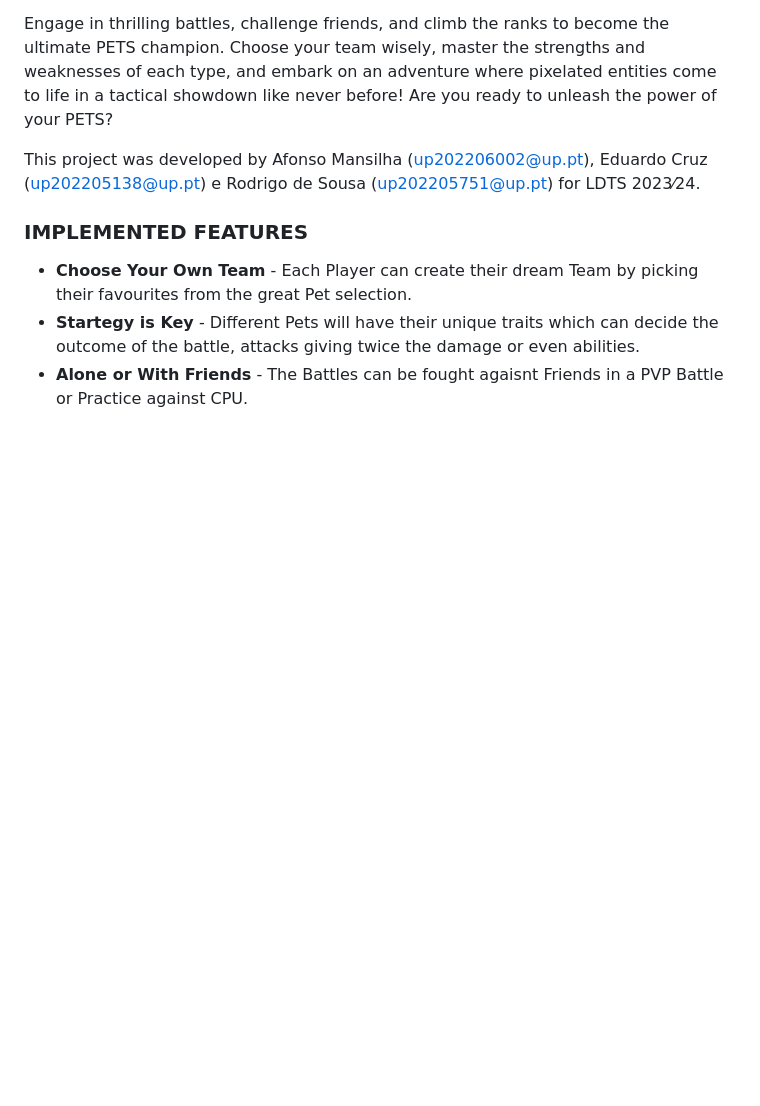
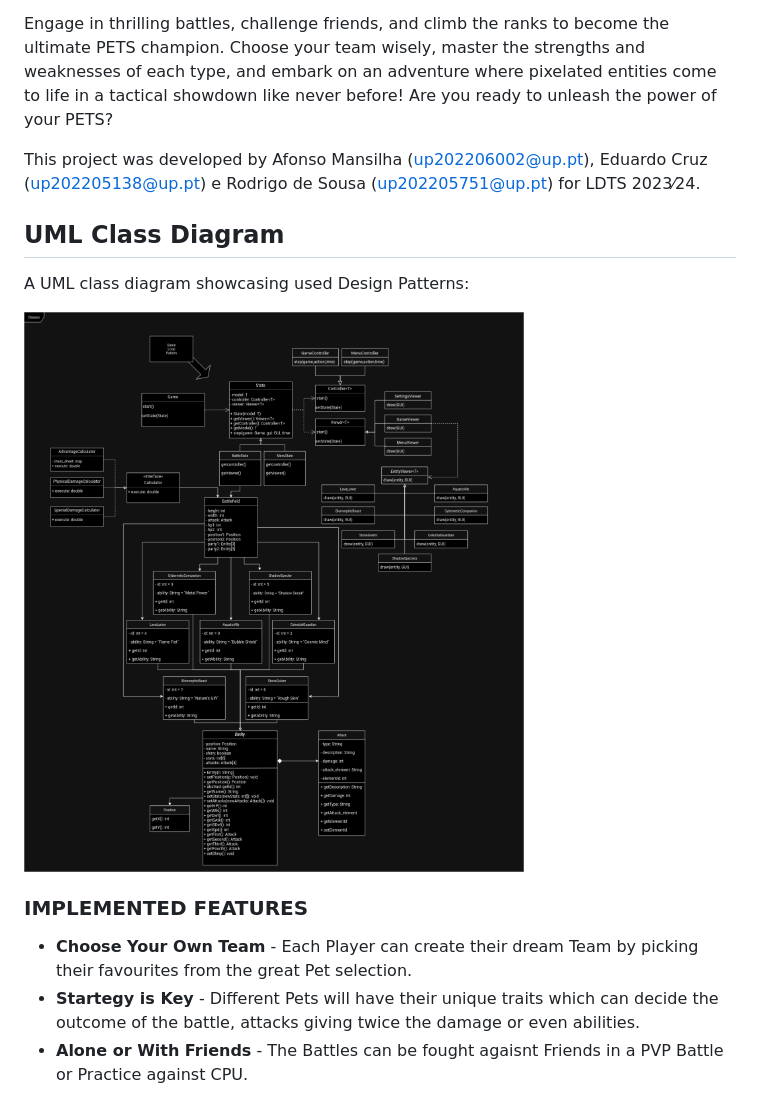
Before and after one commit to rodeso/ldts.pets, a Markdown page: README.md, the part around the change. Rendered like a GitHub page; blank space fills up the shorter version.

```diff
--- a/README.md
+++ b/README.md
@@ -11,6 +11,12 @@ Beyond their diverse move sets, each type of PETS possesses unique abilities tie
 Engage in thrilling battles, challenge friends, and climb the ranks to become the ultimate PETS champion. Choose your team wisely, master the strengths and weaknesses of each type, and embark on an adventure where pixelated entities come to life in a tactical showdown like never before! Are you ready to unleash the power of your PETS?
 
 This project was developed by Afonso Mansilha (up202206002@up.pt), Eduardo Cruz (up202205138@up.pt) e Rodrigo de Sousa (up202205751@up.pt) for LDTS 2023⁄24.
+
+## UML Class Diagram
+
+A UML class diagram showcasing used Design Patterns:
+
+![UML class diagram](docs/ClassUML.png)
 
 ### IMPLEMENTED FEATURES
 
```
